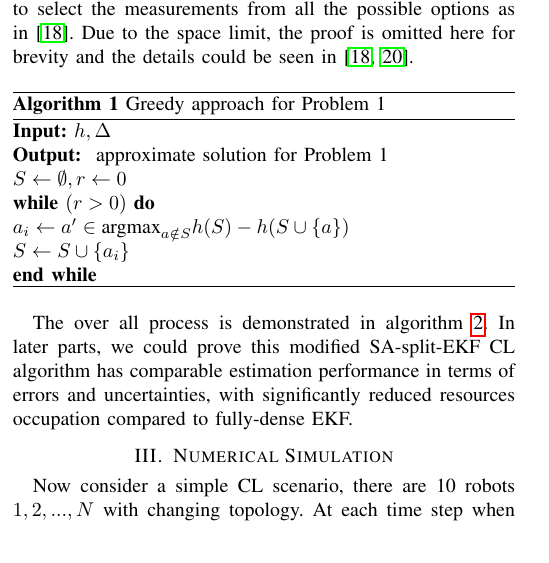
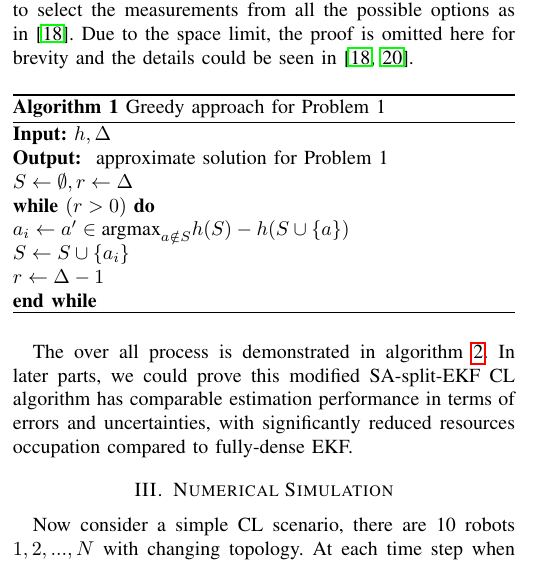
Before and after one commit to sjtu-cs222/Group-47, a LaTeX paper (Report/CL-draft-0111.tex): part of one column of page 3 of 7, cut so that both start at the same text. Compiled offline with pdfLaTeX.

Commit message:
Add files via upload

```diff
--- a/Report/CL-draft-0111.tex
+++ b/Report/CL-draft-0111.tex
@@ -321,10 +321,11 @@ Due to the space limit, the proof is omitted here for brevity and the details co
 	\caption{Greedy approach for Problem 1}
 	\textbf{Input:} $h,\Delta$ \\
 	\textbf{Output: } approximate solution for Problem 1 \\
-	$S \leftarrow \emptyset, r \leftarrow 0$\\
+	$S \leftarrow \emptyset, r \leftarrow \Delta $\\
 	\textbf{while} $(r>0)$ \textbf{do} \\
 		$a_i \leftarrow a'\in \text{argmax}_{a\notin S} h(S) - h(S\cup \{a\})$ \\
 		$S \leftarrow S \cup \{a_i\}$\\
+		$r\leftarrow \Delta - 1$\\
 	\textbf{end while}
 	\label{alg::selection}
 \end{algorithm}
```
Also changed, not shown: Report/CL-draft-0111.pdf.
